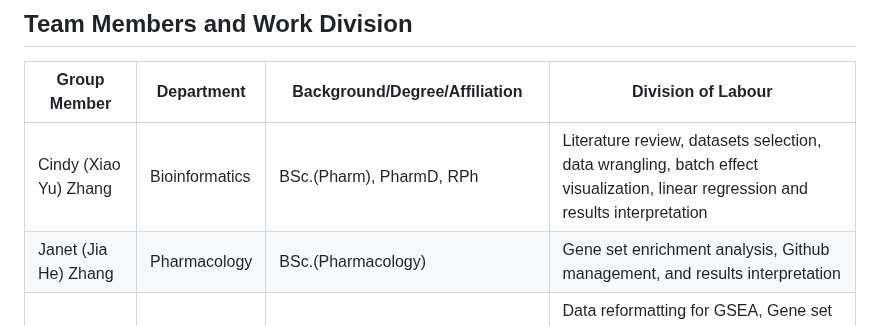
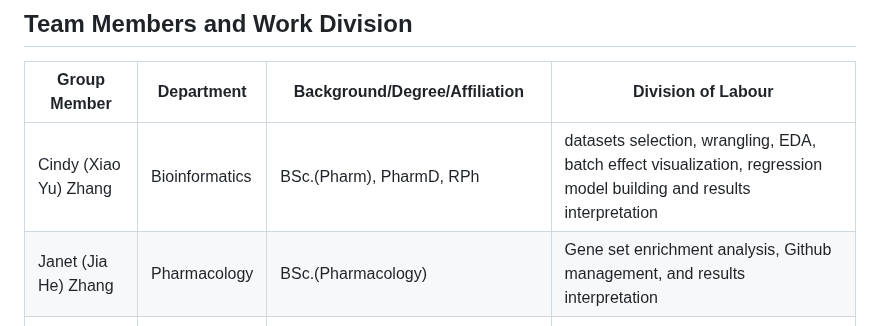
Before and after one commit to STAT540-UBC-2023/project-zinc, a Markdown page: README.md, the part around the change. Rendered like a GitHub page.

Commit message:
Update README.md
Signed-off-by: Cindy Xiao Yu Zhang <99691156+cindyzhangxy@users.noreply.github.com>

```diff
--- a/README.md
+++ b/README.md
@@ -11,7 +11,7 @@ Dataset was changed to this: [GSE41762](https://www.ncbi.nlm.nih.gov/geo/query/a
 ## Team Members and Work Division
 Group Member|Department|Background/Degree/Affiliation|Division of Labour
 ------------|----------|---------|----------
-Cindy (Xiao Yu) Zhang|Bioinformatics|BSc.(Pharm), PharmD, RPh| Literature review, datasets selection, data wrangling, batch effect visualization, linear regression and results interpretation
+Cindy (Xiao Yu) Zhang|Bioinformatics|BSc.(Pharm), PharmD, RPh| datasets selection, wrangling, EDA, batch effect visualization, regression model building and results interpretation
 Janet (Jia He) Zhang |Pharmacology|BSc.(Pharmacology)|Gene set enrichment analysis, Github management, and results interpretation
 Lucy Chi|Biochemistry|BSc. Honour(Biochemistry & Molecular Biology)| Data reformatting for GSEA, Gene set enrichment analysis, diseases associated with T2D, and results interpretation
 
```
